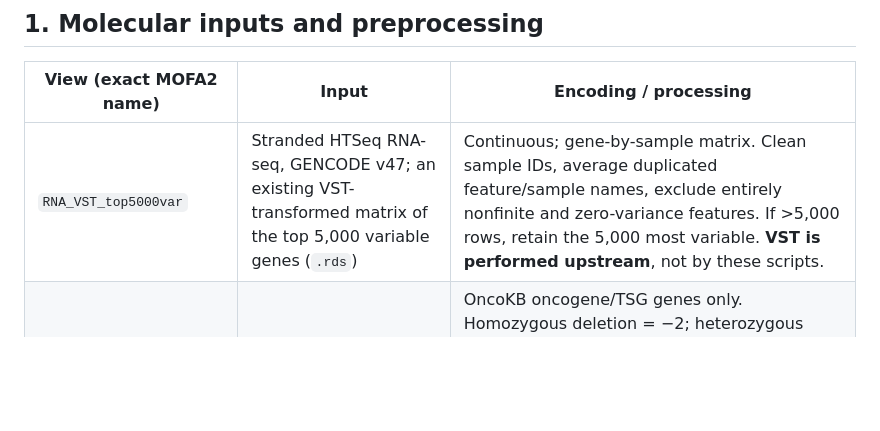
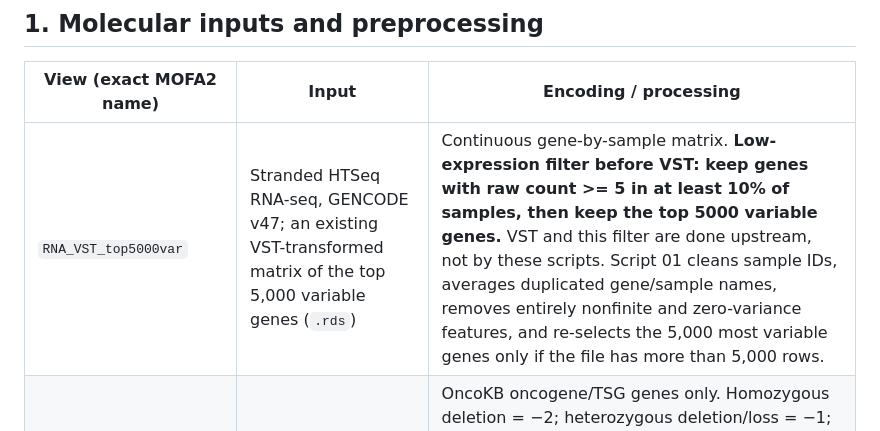
Before and after one commit to leeoesterreich/rak373, a Markdown page: pILC/MOFA2/README_MOFA2.md, the part around the change. Rendered like a GitHub page; blank space fills up the shorter version.

Commit message:
Update MOFA2 README documentation

```diff
--- a/pILC/MOFA2/README_MOFA2.md
+++ b/pILC/MOFA2/README_MOFA2.md
@@ -16,7 +16,7 @@ The workflow is based on the following **three R Markdown scripts**, which must
 
 | View (exact MOFA2 name) | Input | Encoding / processing |
 | --- | --- | --- |
-| `RNA_VST_top5000var` | Stranded HTSeq RNA-seq, GENCODE v47; an existing VST-transformed matrix of the top 5,000 variable genes (`.rds`) | Continuous; gene-by-sample matrix. Clean sample IDs, average duplicated feature/sample names, exclude entirely nonfinite and zero-variance features. If >5,000 rows, retain the 5,000 most variable. **VST is performed upstream**, not by these scripts. |
+| `RNA_VST_top5000var` | Stranded HTSeq RNA-seq, GENCODE v47; an existing VST-transformed matrix of the top 5,000 variable genes (`.rds`) | Continuous gene-by-sample matrix. **Low-expression filter before VST: keep genes with raw count >= 5 in at least 10% of samples, then keep the top 5000 variable genes.** VST and this filter are done upstream, not by these scripts. Script 01 cleans sample IDs, averages duplicated gene/sample names, removes entirely nonfinite and zero-variance features, and re-selects the 5,000 most variable genes only if the file has more than 5,000 rows. |
 | `WES_CNV_numeric` | Gene-level WES CNV calls from PCGR (`.tsv`) | OncoKB oncogene/TSG genes only. Homozygous deletion = −2; heterozygous deletion/loss = −1; neutral = 0; gain = +1; amplification = +2. For duplicate gene–sample calls retain the largest absolute value; discard zero-variance features. Unrepresented gene–sample entries in the constructed wide matrix are filled with 0. |
 | `WES_mutation_recurrent` | Combined WES MAF (`.maf`) | OncoKB oncogene/TSG genes and selected mutation classes only. If `FILTER` exists, keep PASS, missing, or blank values. Binary gene-by-sample encoding (0/1). Retain genes mutated in **at least two distinct samples**; discard zero-variance features. |
 | `IMPACT_mutation_OncoKB` | Filtered MSK-IMPACT mutation table (`.tsv`) | OncoKB oncogene/TSG genes and selected mutation classes; binary 0/1. **No recurrence threshold** because this is a targeted panel. Preserve samples present in the input, including those with no retained mutations. |
```
